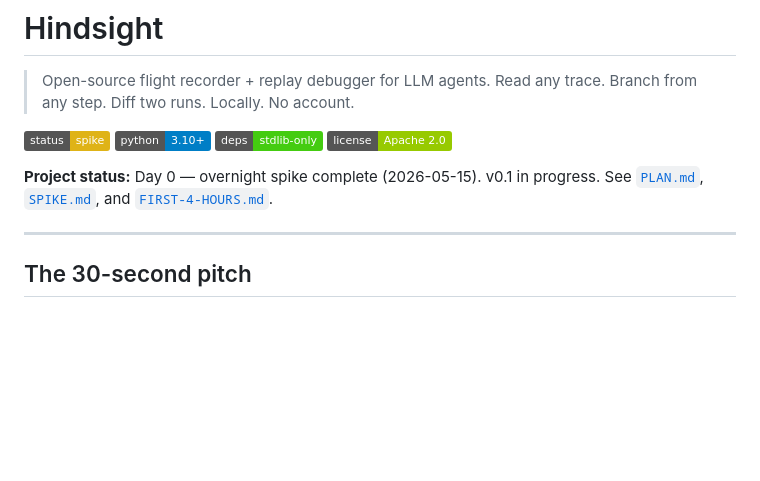
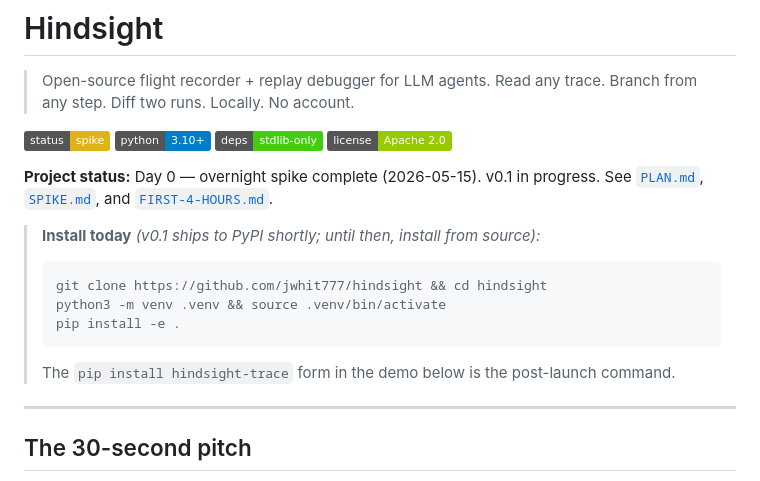
Before and after one commit to jwhit777/hindsight, a Markdown page: README.md, the part around the change. Drawn GitHub-style; badges without logos; blank space fills up the shorter version.

Commit message:
docs: interim install-from-source note (PyPI publish is Day 2)

````diff
--- a/README.md
+++ b/README.md
@@ -6,6 +6,14 @@
 [![Status](https://img.shields.io/badge/status-spike-yellow)]() [![Python](https://img.shields.io/badge/python-3.10+-blue)]() [![Stdlib](https://img.shields.io/badge/deps-stdlib--only-brightgreen)]() [![License](https://img.shields.io/badge/license-Apache_2.0-green)]()
 
 **Project status:** Day 0 — overnight spike complete (2026-05-15). v0.1 in progress. See [`PLAN.md`](./PLAN.md), [`SPIKE.md`](./SPIKE.md), and [`FIRST-4-HOURS.md`](./FIRST-4-HOURS.md).
+
+> **Install today** *(v0.1 ships to PyPI shortly; until then, install from source):*
+> ```bash
+> git clone https://github.com/jwhit777/hindsight && cd hindsight
+> python3 -m venv .venv && source .venv/bin/activate
+> pip install -e .
+> ```
+> The `pip install hindsight-trace` form in the demo below is the post-launch command.
 
 ---
 
````
